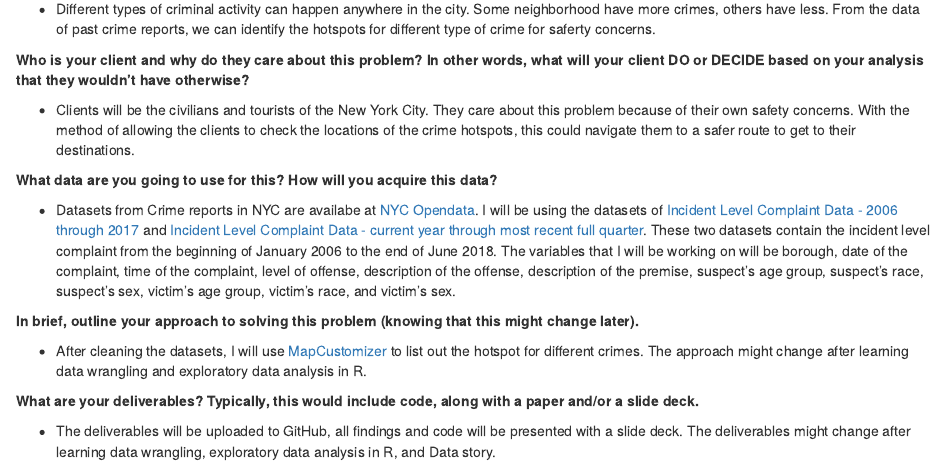
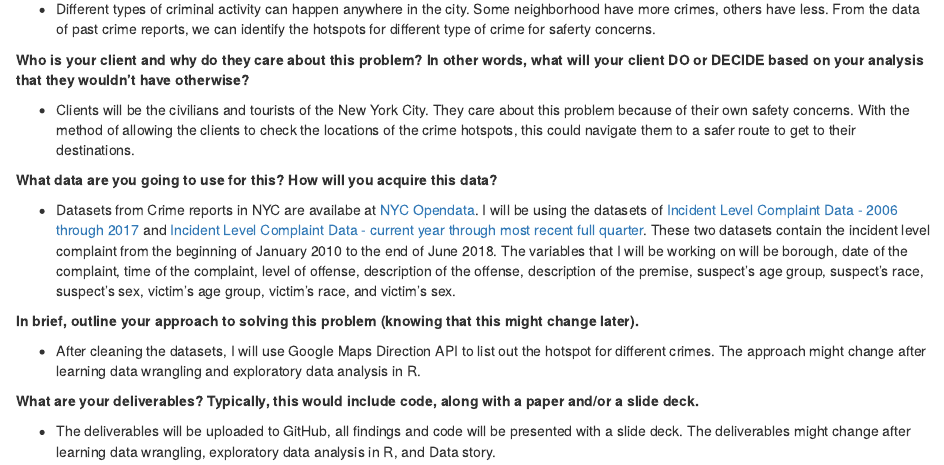
Before and after one commit to jefftsui1/Capstone-Project, an R Markdown document (Capstone-Project-Proposal.Rmd): the page in a window 1100 px wide, from 160 px down. Rendered offline with R 4.5, knitr and Pandoc, with nearby package versions.

Commit message:
Update Capstone-Project-Proposal.Rmd

```diff
--- a/Capstone-Project-Proposal.Rmd
+++ b/Capstone-Project-Proposal.Rmd
@@ -17,11 +17,11 @@
 
 **What data are you going to use for this? How will you acquire this data?**
 
-* Datasets from Crime reports in NYC are availabe at [NYC Opendata](https://data.cityofnewyork.us). I will be using the datasets of [Incident Level Complaint Data - 2006 through 2017](https://data.cityofnewyork.us/Public-Safety/NYPD-Complaint-Data-Historic/qgea-i56i) and [Incident Level Complaint Data - current year through most recent full quarter](https://data.cityofnewyork.us/Public-Safety/NYPD-Complaint-Data-Current-Year-To-Date-/5uac-w243). These two datasets contain the incident level complaint from the beginning of January 2006 to the end of June 2018. The variables that I will be working on will be borough, date of the complaint, time of the complaint, level of offense, description of the offense, description of the premise, suspect's age group, suspect's race, suspect's sex, victim's age group, victim's race, and victim's sex.
+* Datasets from Crime reports in NYC are availabe at [NYC Opendata](https://data.cityofnewyork.us). I will be using the datasets of [Incident Level Complaint Data - 2006 through 2017](https://data.cityofnewyork.us/Public-Safety/NYPD-Complaint-Data-Historic/qgea-i56i) and [Incident Level Complaint Data - current year through most recent full quarter](https://data.cityofnewyork.us/Public-Safety/NYPD-Complaint-Data-Current-Year-To-Date-/5uac-w243). These two datasets contain the incident level complaint from the beginning of January 2010 to the end of June 2018. The variables that I will be working on will be borough, date of the complaint, time of the complaint, level of offense, description of the offense, description of the premise, suspect's age group, suspect's race, suspect's sex, victim's age group, victim's race, and victim's sex.
 
 **In brief, outline your approach to solving this problem (knowing that this might change later).**
 
-* After cleaning the datasets, I will use [MapCustomizer](https://www.mapcustomizer.com/#) to list out the hotspot for different crimes. The approach might change after learning data wrangling and exploratory data analysis in R.
+* After cleaning the datasets, I will use Google Maps Direction API to list out the hotspot for different crimes. The approach might change after learning data wrangling and exploratory data analysis in R.
 
 **What are your deliverables? Typically, this would include code, along with a paper and/or a slide deck.**
 
```
